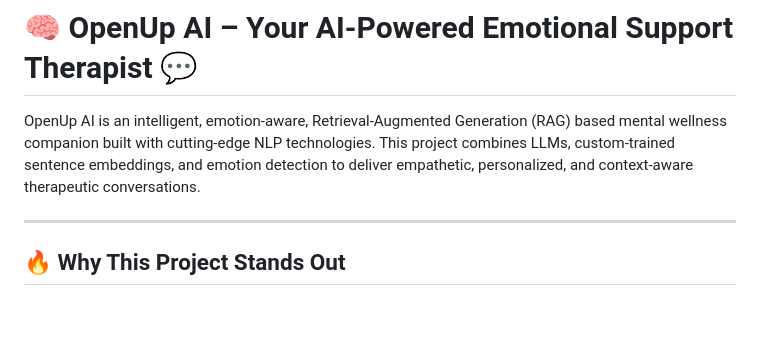
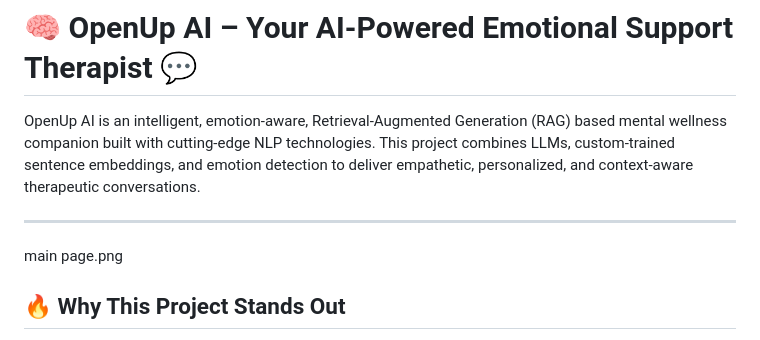
Before and after one commit to RitB13/OpenUp-AI, a Markdown page: README.md, the part around the change. Drawn GitHub-style; blank space fills up the shorter version.

```diff
--- a/README.md
+++ b/README.md
@@ -3,6 +3,7 @@
 OpenUp AI is an intelligent, emotion-aware, Retrieval-Augmented Generation (RAG) based mental wellness companion built with cutting-edge NLP technologies. This project combines LLMs, custom-trained sentence embeddings, and emotion detection to deliver empathetic, personalized, and context-aware therapeutic conversations.
 
 ---
+main page.png
 
 ## 🔥 Why This Project Stands Out
 
```
